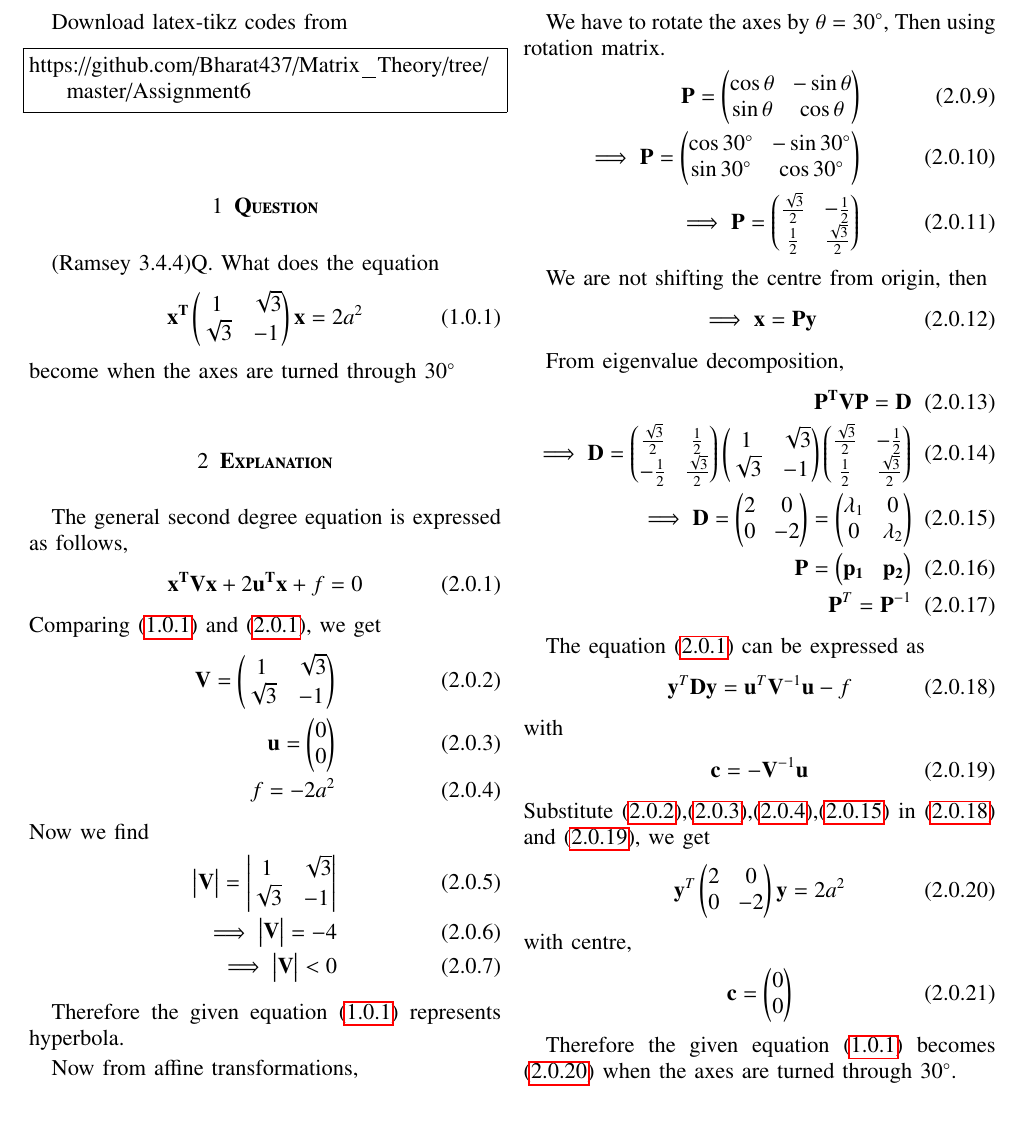
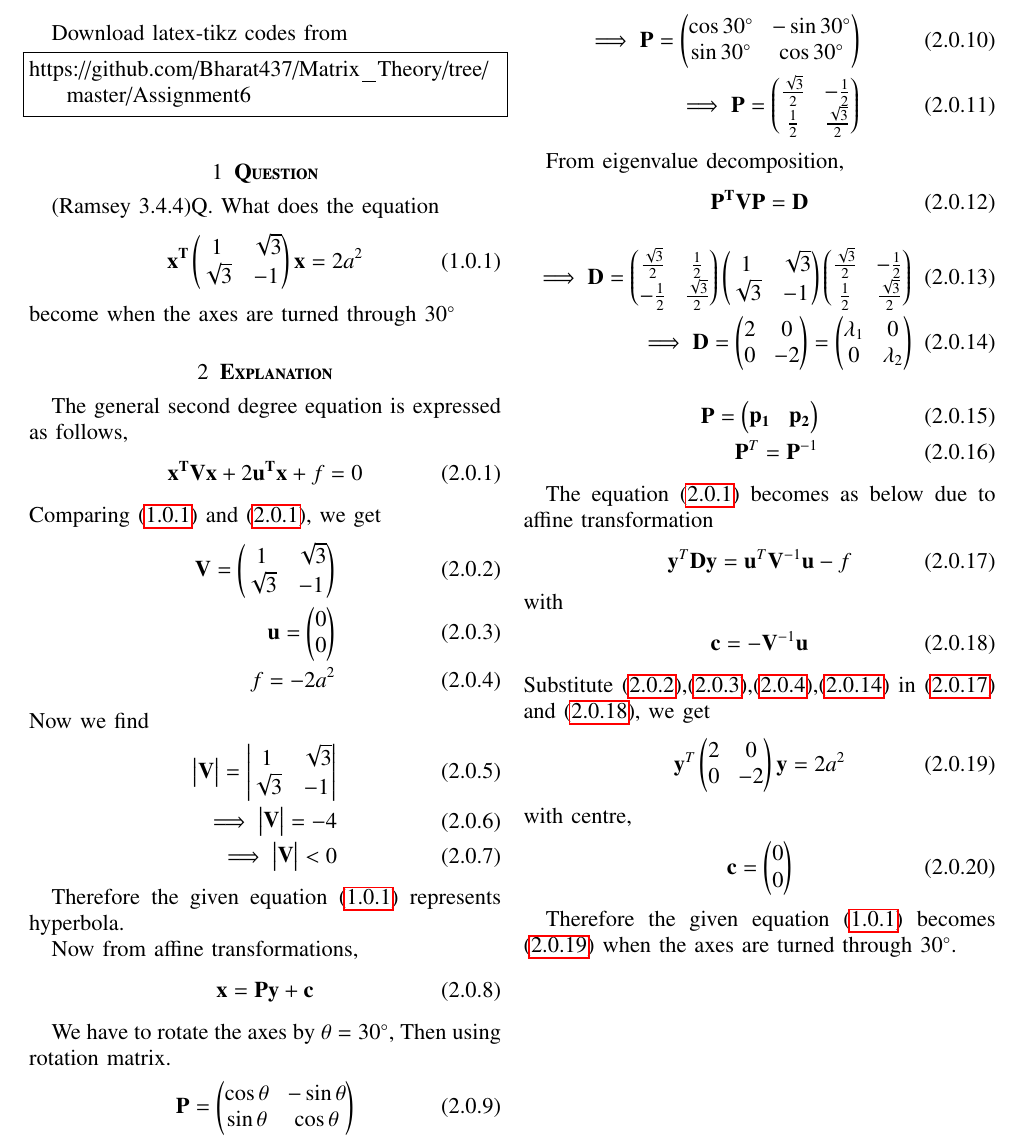
Before and after one commit to Bharat437/Matrix_Theory, a LaTeX problem sheet (Assignment6/Assignment_6.tex): part of the page, cut so that both start at the same text. Compiled offline with pdfLaTeX.

Commit message:
Update Assignment_6.tex

```diff
--- a/Assignment6/Assignment_6.tex
+++ b/Assignment6/Assignment_6.tex
@@ -170,26 +170,27 @@ Now from affine transformations,
 
 We have to rotate the axes by $\theta=30\degree$, Then using rotation matrix.
 \begin{align}
-    \vec{P}=\myvec{\cos\theta & -\sin\theta \\ \sin\theta & \cos\theta}\\
+    \vec{P}=\myvec{\cos\theta & -\sin\theta \\ \sin\theta & \cos\theta}
+\end{align}
+\begin{align}
     \implies\vec{P}=\myvec{\cos30\degree & -\sin30\degree \\ \sin30\degree & \cos30\degree}\\
     \implies\vec{P}=\myvec{\frac{\sqrt{3}}{2} & -\frac{1}{2} \\ \frac{1}{2} & \frac{\sqrt{3}}{2}}\label{eq:P}
 \end{align}
 
-We are not shifting the centre from origin, then
-\begin{align}
-    \implies\vec{x}=\vec{Py}
-\end{align}
-
 From eigenvalue decomposition,
 \begin{align}
-    \vec{P^TVP}=\vec{D}\label{eq:eigval}\\
+    \vec{P^TVP}=\vec{D}\label{eq:eigval}
+\end{align}
+\begin{align}
     \implies\vec{D}=\myvec{\frac{\sqrt{3}}{2} & \frac{1}{2} \\ -\frac{1}{2} & \frac{\sqrt{3}}{2}}\myvec{1 & \sqrt{3} \\ \sqrt{3} & -1}\myvec{\frac{\sqrt{3}}{2} & -\frac{1}{2} \\ \frac{1}{2} & \frac{\sqrt{3}}{2}}\\
-    \implies\vec{D}=\myvec{2 & 0 \\ 0 & -2}=\myvec{\lambda_1 & 0 \\ 0 & \lambda_2}\label{eq:D}\\
+    \implies\vec{D}=\myvec{2 & 0 \\ 0 & -2}=\myvec{\lambda_1 & 0 \\ 0 & \lambda_2}\label{eq:D}
+\end{align}
+\begin{align}
     \vec{P}=\myvec{\vec{p_1} & \vec{p_2}}\\
     \vec{P}^T=\vec{P}^{-1}
 \end{align}
 
-The equation \eqref{eq:gen} can be expressed as
+The equation \eqref{eq:gen} becomes as below due to affine transformation
 \begin{align}
     \vec{y}^T\vec{Dy}=\vec{u}^T\vec{V}^{-1}\vec{u}-f\label{eq:trans}
 \end{align}
```
